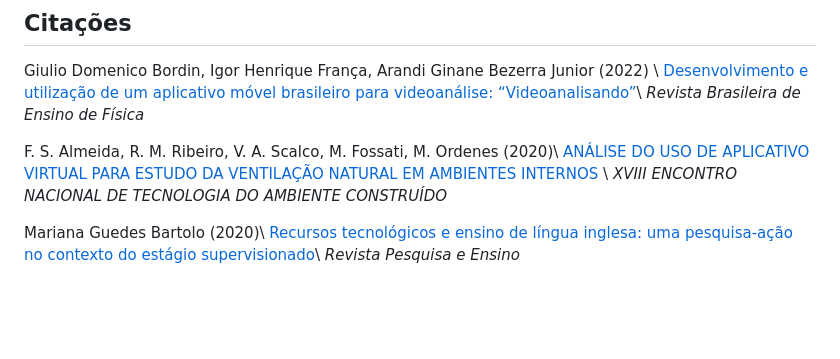
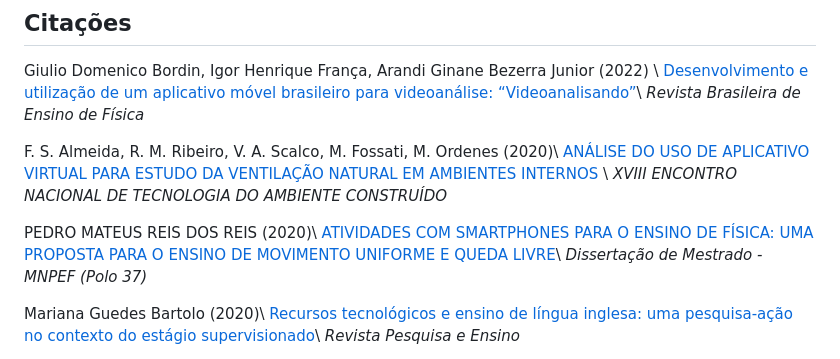
Before and after one commit to adeil83/adeil83.github.io, a Markdown page: menu3.md, the part around the change. Drawn GitHub-style; blank space fills up the shorter version.

```diff
--- a/menu3.md
+++ b/menu3.md
@@ -8,6 +8,9 @@ _Revista Brasileira de Ensino de Física_
 F. S. Almeida, R. M. Ribeiro, V. A. Scalco, M. Fossati, M. Ordenes (2020)\\
 [ANÁLISE DO USO DE APLICATIVO VIRTUAL PARA ESTUDO DA VENTILAÇÃO NATURAL EM AMBIENTES INTERNOS](https://eventos.antac.org.br/index.php/entac/article/view/820?articlesBySimilarityPage=5) \\
 _XVIII ENCONTRO NACIONAL DE TECNOLOGIA DO AMBIENTE CONSTRUÍDO_
+
+PEDRO MATEUS REIS DOS REIS (2020)\\ [ATIVIDADES COM SMARTPHONES PARA O ENSINO DE FÍSICA: UMA PROPOSTA PARA O ENSINO DE MOVIMENTO UNIFORME E QUEDA LIVRE](https://www1.fisica.org.br/mnpef/sites/default/files/dissertacaoarquivo/polo-37-dissertacao-pedro.pdf)\\
+_Dissertação de Mestrado - MNPEF (Polo 37)_
 
 Mariana Guedes Bartolo (2020)\\
 [Recursos tecnológicos e ensino de língua inglesa: uma pesquisa-ação no contexto do estágio supervisionado](https://revistas.ufob.edu.br/index.php/pqe/article/view/720/967)\\
```
